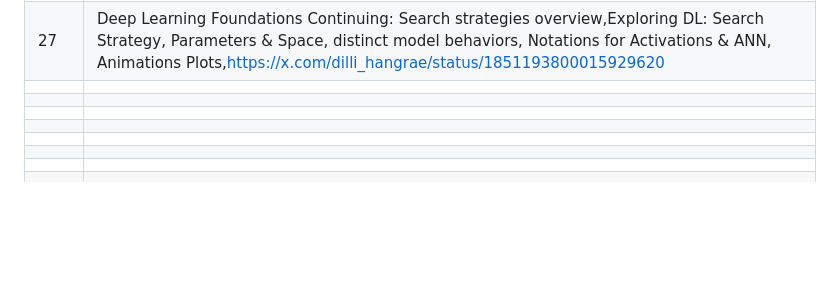
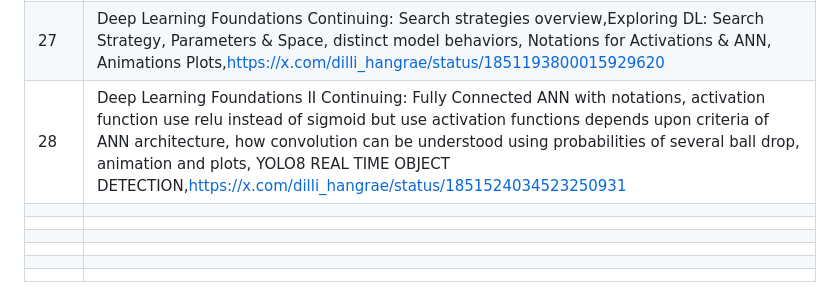
Before and after one commit to Dilli822/Learning-Utsav-AI_ML-, a Markdown page: README.md, the part around the change. GitHub-like rendering; blank space fills up the shorter version.

```diff
--- a/README.md
+++ b/README.md
@@ -79,11 +79,10 @@ I'll be focusing on **AI**, **Machine Learning**, and **Deep Learning** througho
 | 25  | Deep Learning Foundations Continuing: Chain Rule everywhere, backpropagation,activation functions, optimizers, animations and plots, theories on Deep Learning non-linearity and KB CNF, https://x.com/dilli_hangrae/status/1850416977128681923
 | 26  | Deep Learning Foundations Continuing: Chain Rule everywhere, backpropagation,modularity, organized flow graph of backprogatation, visualization and animation of feature selections, concept of locality, cost function regularized in both linear and logistic regression maths, https://x.com/dilli_hangrae/status/1850768449922056645
 | 27  | Deep Learning Foundations Continuing: Search strategies overview,Exploring DL: Search Strategy, Parameters & Space, distinct model behaviors, Notations for Activations & ANN, Animations Plots,https://x.com/dilli_hangrae/status/1851193800015929620
-|   |
-|   |
-|   |
-|   |
-|   |
-|   |
-|   |
-|   |
+| 28  | Deep Learning Foundations II Continuing: Fully Connected ANN with notations, activation function use relu instead of sigmoid but use activation functions depends upon criteria of ANN architecture, how convolution can be understood using probabilities of several ball drop, animation and plots, YOLO8 REAL TIME OBJECT DETECTION,https://x.com/dilli_hangrae/status/1851524034523250931
+| |
+| |
+| |
+| |
+| |
+| |
```
